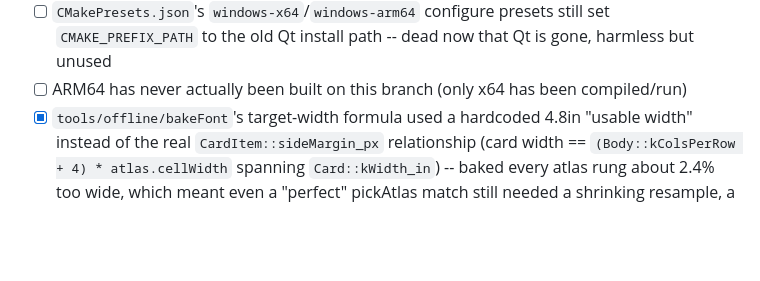
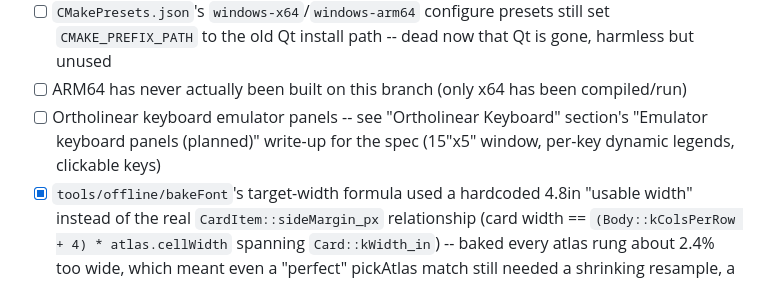
Before and after one commit to lenihan/fj, a Markdown page: PLAN.md, the part around the change. Rendered like a GitHub page; blank space fills up the shorter version.

Commit message:
Track ortholinear keyboard panels as next platform TODO
Points at the design added in the previous commit so it shows up
alongside the other Platform/architecture work instead of only living
under the Ortholinear Keyboard reference section.

```diff
--- a/PLAN.md
+++ b/PLAN.md
@@ -467,6 +467,9 @@ manually) rather than assuming emsdk's own env scripts handled it.
       dead now that Qt is gone, harmless but unused
 - [ ] ARM64 has never actually been built on this branch (only x64 has
       been compiled/run)
+- [ ] Ortholinear keyboard emulator panels -- see "Ortholinear Keyboard"
+      section's "Emulator keyboard panels (planned)" write-up for the
+      spec (15"x5" window, per-key dynamic legends, clickable keys)
 - [x] `tools/offline/bakeFont`'s target-width formula used a hardcoded
       4.8in "usable width" instead of the real `CardItem::sideMargin_px`
       relationship (card width == `(Body::kColsPerRow + 4) *
```
